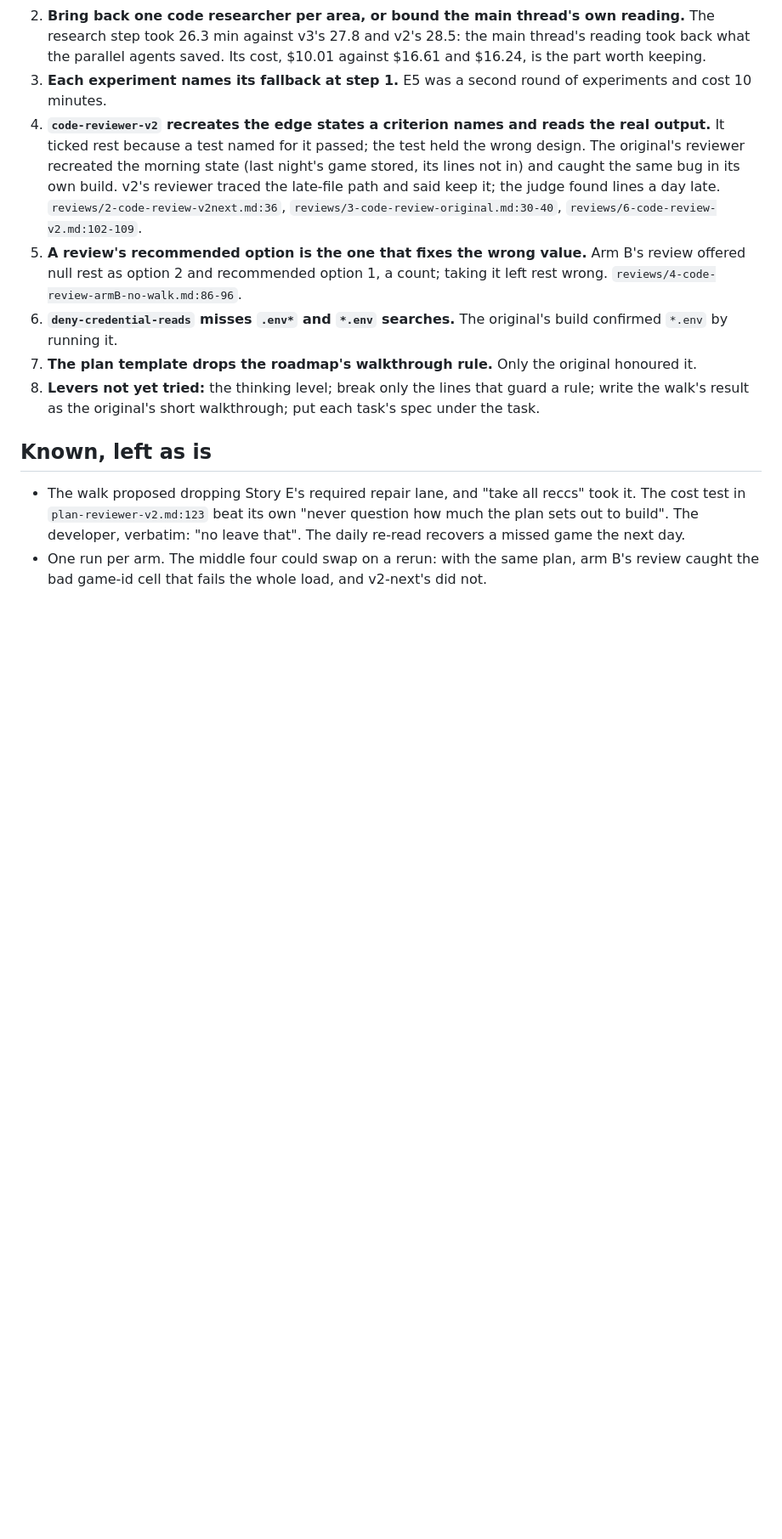
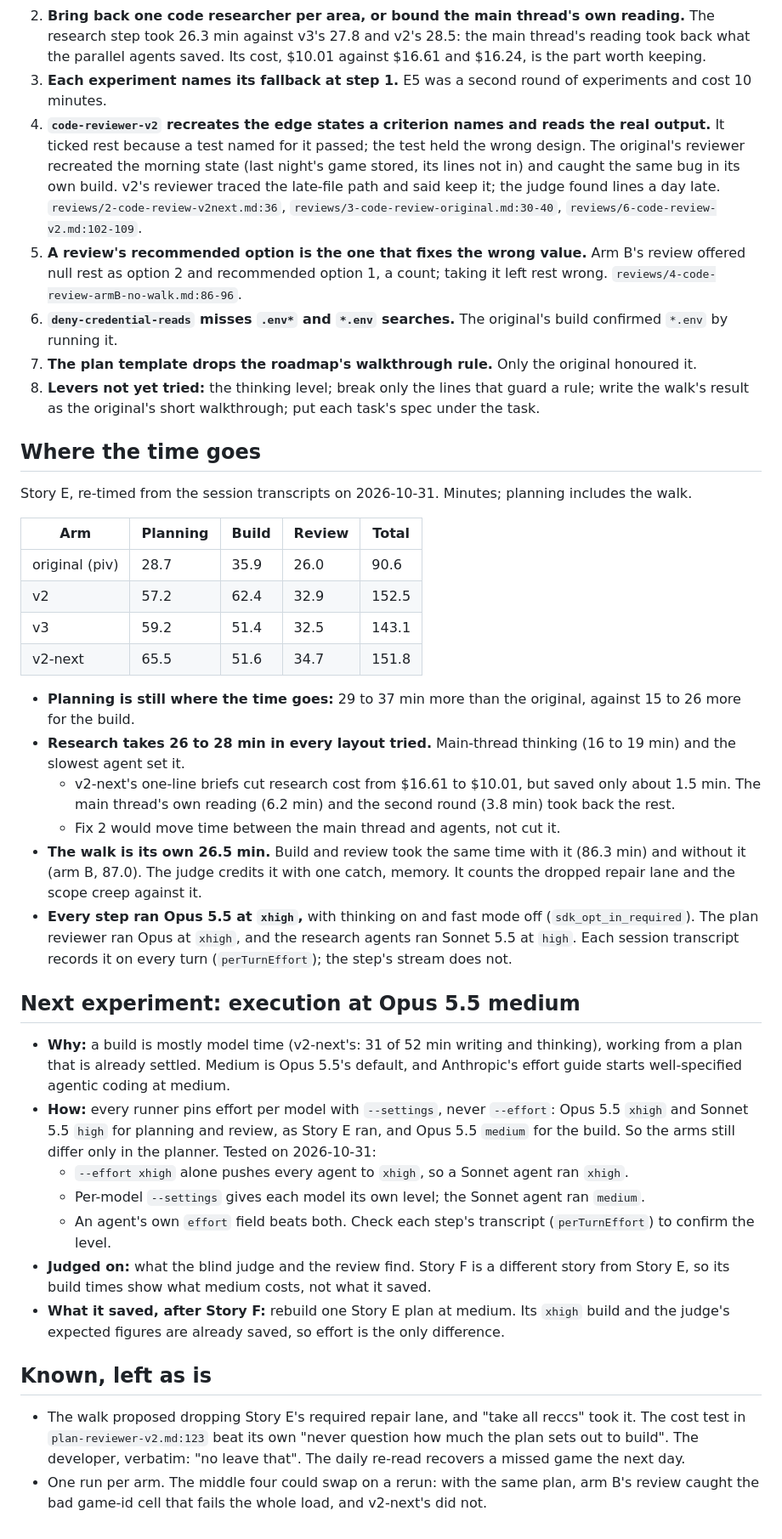
Before and after one commit to dezmon-fernandez/skillz, a Markdown page: notes/v2next-round-2.md, the part around one of its changes. Shown at 85% size. Drawn GitHub-style; blank space fills up the shorter version.

Commit message:
notes: where Story E's time went: planning holds the gap to the original, research takes 26 to 28 minutes whatever the layout, and the walk is its own 26 minutes; the next round builds at medium effort, pinned per model in each runner, and which round-2 fixes went in

```diff
--- a/notes/v2next-round-2.md
+++ b/notes/v2next-round-2.md
@@ -37,6 +42,50 @@ Next round: v1 is the original piv loop, v2 is v3 (now on main), v3 is v2-next w
 8. **Levers not yet tried:** the thinking level; break only the lines that guard a rule; write the
    walk's result as the original's short walkthrough; put each task's spec under the task.
 
+## Where the time goes
+
+Story E, re-timed from the session transcripts on 2026-10-31. Minutes; planning includes the walk.
+
+| Arm | Planning | Build | Review | Total |
+|---|---|---|---|---|
+| original (piv) | 28.7 | 35.9 | 26.0 | 90.6 |
+| v2 | 57.2 | 62.4 | 32.9 | 152.5 |
+| v3 | 59.2 | 51.4 | 32.5 | 143.1 |
+| v2-next | 65.5 | 51.6 | 34.7 | 151.8 |
+
+- **Planning is still where the time goes:** 29 to 37 min more than the original, against 15 to
+  26 more for the build.
+- **Research takes 26 to 28 min in every layout tried.** Main-thread thinking (16 to 19 min) and
+  the slowest agent set it.
+  - v2-next's one-line briefs cut research cost from $16.61 to $10.01, but saved only about 1.5
+    min. The main thread's own reading (6.2 min) and the second round (3.8 min) took back the
+    rest.
+  - Fix 2 would move time between the main thread and agents, not cut it.
+- **The walk is its own 26.5 min.** Build and review took the same time with it (86.3 min) and
+  without it (arm B, 87.0). The judge credits it with one catch, memory. It counts the dropped
+  repair lane and the scope creep against it.
+- **Every step ran Opus 5.5 at `xhigh`,** with thinking on and fast mode off
+  (`sdk_opt_in_required`). The plan reviewer ran Opus at `xhigh`, and the research agents ran
+  Sonnet 5.5 at `high`. Each session transcript records it on every turn (`perTurnEffort`); the
+  step's stream does not.
+
+## Next experiment: execution at Opus 5.5 medium
+
+- **Why:** a build is mostly model time (v2-next's: 31 of 52 min writing and thinking), working
+  from a plan that is already settled. Medium is Opus 5.5's default, and Anthropic's effort guide
+  starts well-specified agentic coding at medium.
+- **How:** every runner pins effort per model with `--settings`, never `--effort`: Opus 5.5
+  `xhigh` and Sonnet 5.5 `high` for planning and review, as Story E ran, and Opus 5.5 `medium`
+  for the build. So the arms still differ only in the planner. Tested on 2026-10-31:
+  - `--effort xhigh` alone pushes every agent to `xhigh`, so a Sonnet agent ran `xhigh`.
+  - Per-model `--settings` gives each model its own level; the Sonnet agent ran `medium`.
+  - An agent's own `effort` field beats both.
+  Check each step's transcript (`perTurnEffort`) to confirm the level.
+- **Judged on:** what the blind judge and the review find. Story F is a different story from
+  Story E, so its build times show what medium costs, not what it saved.
+- **What it saved, after Story F:** rebuild one Story E plan at medium. Its `xhigh` build and the
+  judge's expected figures are already saved, so effort is the only difference.
+
 ## Known, left as is
 
 - The walk proposed dropping Story E's required repair lane, and "take all reccs" took it. The
```
Also changed, not shown: other parts of notes/v2next-round-2.md (+5 -0 lines).
